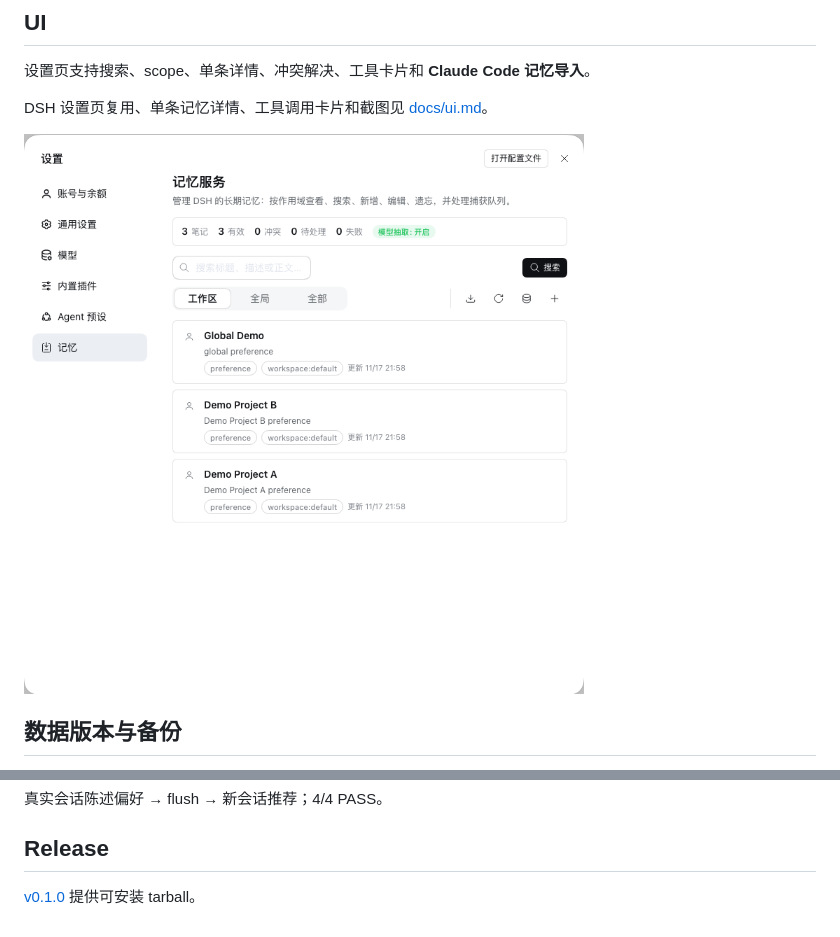
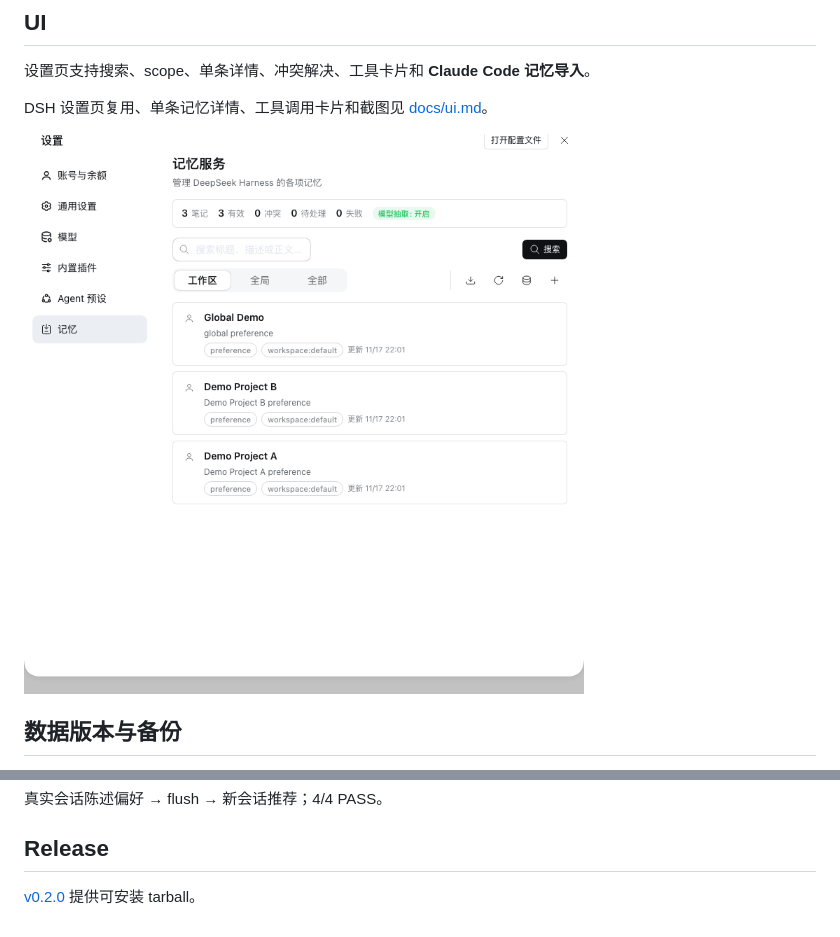
Before and after one commit to howtomakeaname/dsh-memory-service, a Markdown page: README.md, 2 parts joined by grey strips. GitHub-like rendering; pictures changed too: docs/screenshots/memory-settings-list-final.png.

Commit message:
release: 0.2.0 — multi-source claude import ui, icon and copy

```diff
--- a/README.md
+++ b/README.md
@@ -200,4 +200,4 @@ node scripts/e2e-preference-extraction.mjs --profile bench-memt-headless
 
 ## Release
 
-[v0.1.0](https://github.com/howtomakeaname/dsh-memory-service/releases/tag/v0.1.1) 提供可安装 tarball。
+[v0.2.0](https://github.com/howtomakeaname/dsh-memory-service/releases/tag/v0.2.0) 提供可安装 tarball。
```
Also changed, not shown: CHANGELOG.md (+8 -0 lines), INSTALL.md (+2 -2 lines), docs/screenshots/claude-import-final.png, 2 other files.
